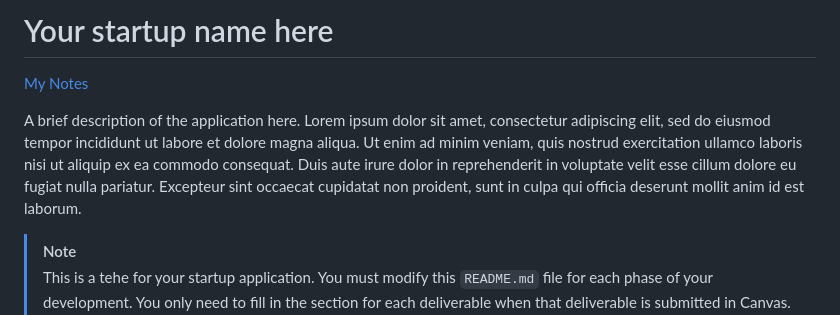
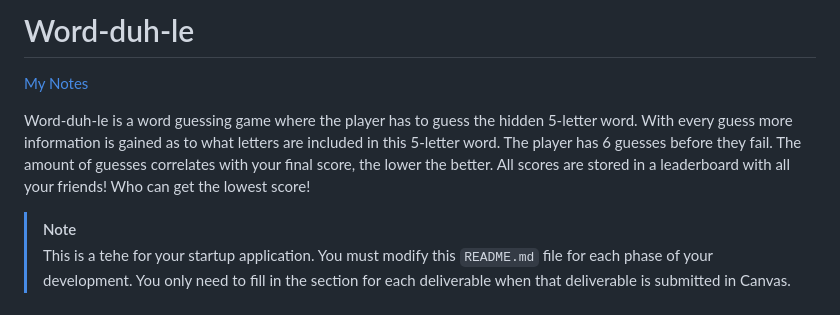
Before and after one commit to joshualtippetts/Word-duh-le, a Markdown page: README.md, the part around the change. GitHub-like rendering.

Commit message:
README overview

```diff
--- a/README.md
+++ b/README.md
@@ -1,8 +1,8 @@
-# Your startup name here
+# Word-duh-le
 
 [My Notes](notes.md)
 
-A brief description of the application here. Lorem ipsum dolor sit amet, consectetur adipiscing elit, sed do eiusmod tempor incididunt ut labore et dolore magna aliqua. Ut enim ad minim veniam, quis nostrud exercitation ullamco laboris nisi ut aliquip ex ea commodo consequat. Duis aute irure dolor in reprehenderit in voluptate velit esse cillum dolore eu fugiat nulla pariatur. Excepteur sint occaecat cupidatat non proident, sunt in culpa qui officia deserunt mollit anim id est laborum.
+Word-duh-le is a word guessing game where the player has to guess the hidden 5-letter word. With every guess more information is gained as to what letters are included in this 5-letter word. The player has 6 guesses before they fail. The amount of guesses correlates with your final score, the lower the better. All scores are stored in a leaderboard with all your friends! Who can get the lowest score!
 
 > [!NOTE]
 > This is a tehe for your startup application. You must modify this `README.md` file for each phase of your development. You only need to fill in the section for each deliverable when that deliverable is submitted in Canvas. Without completing the section for a deliverable, the TA will not know what to look for when grading your submission. Feel free to add additional information to each deliverable description, but make sure you at least have the list of rubric items and a description of what you did for each item.
```
